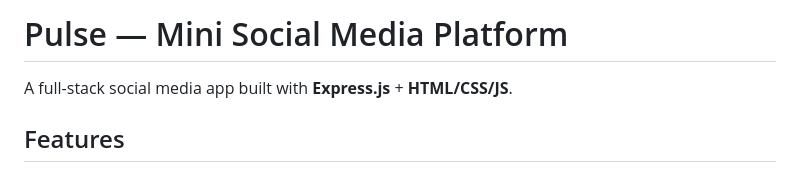
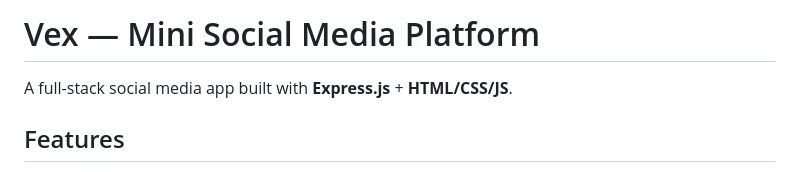
Before and after one commit to oueslatimalek199-lab/Vex, a Markdown page: README.md, the part around the change. Rendered like a GitHub page.

```diff
--- a/README.md
+++ b/README.md
@@ -1,4 +1,4 @@
-# Pulse — Mini Social Media Platform
+# Vex — Mini Social Media Platform
 
 A full-stack social media app built with **Express.js** + **HTML/CSS/JS**.
 
```
